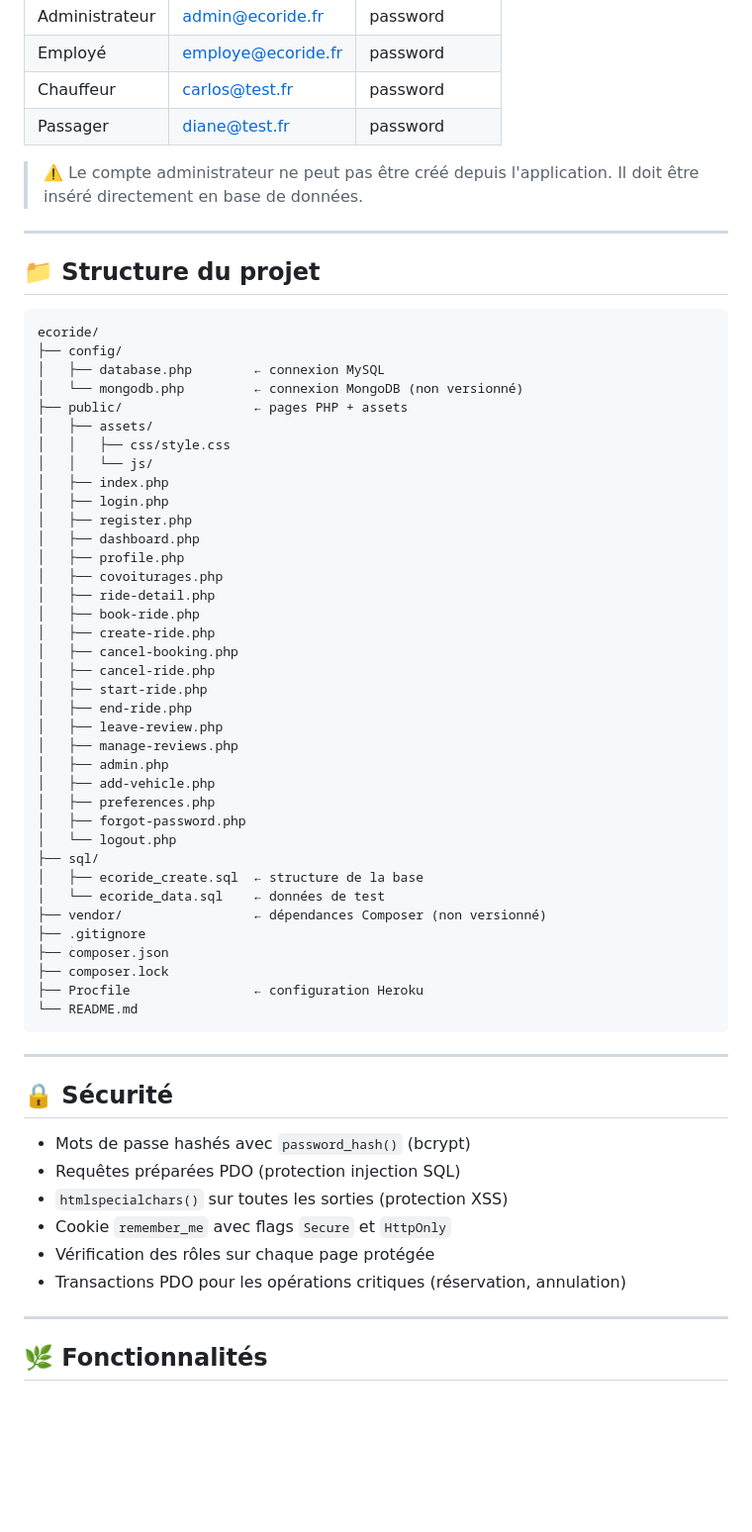
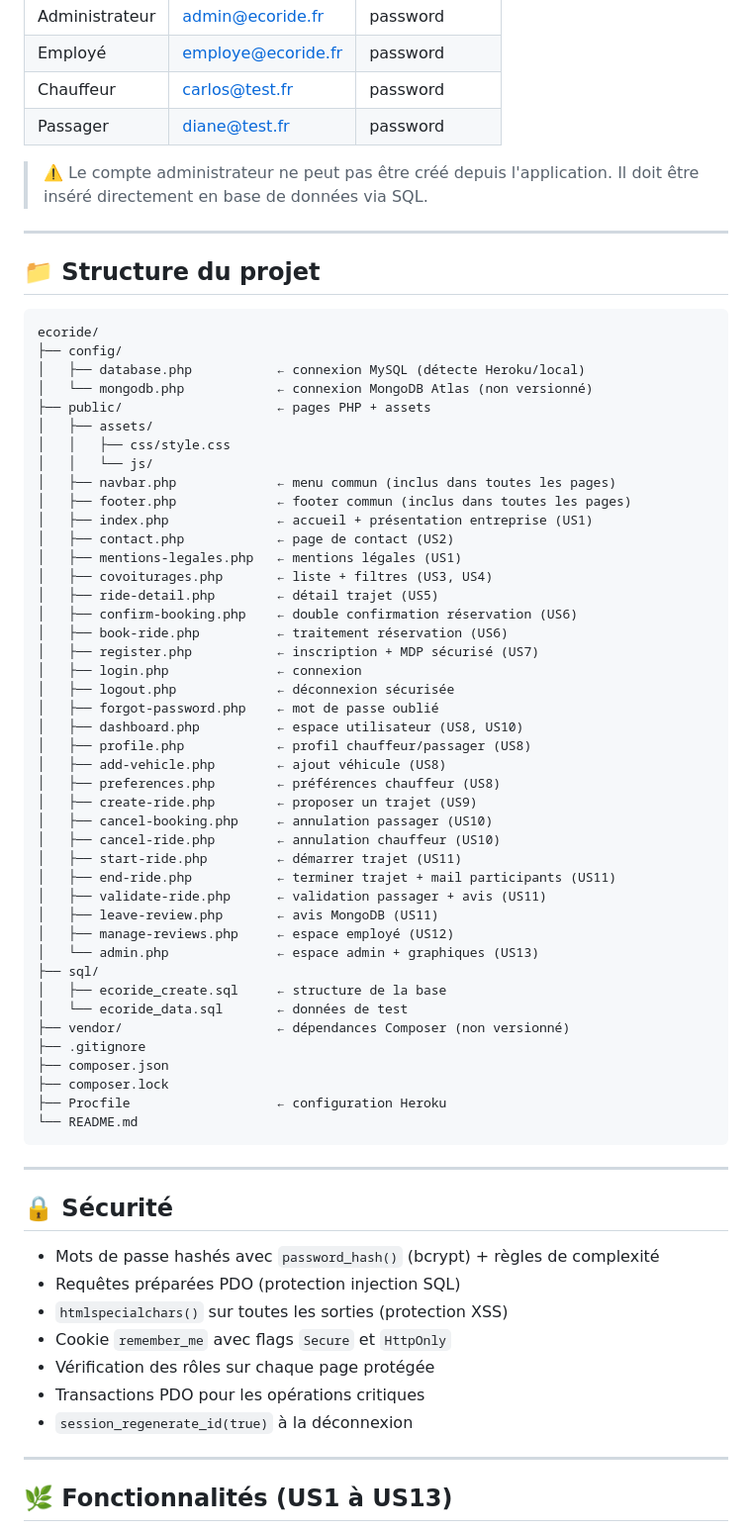
Before and after one commit to Evoluti83/ecoride, a Markdown page: README.md, the part around one of its changes. Shown at 99% size. Drawn GitHub-style; blank space fills up the shorter version.

Commit message:
docs: README v2 complet avec tous les fichiers et fonctionnalites

````diff
--- a/README.md
+++ b/README.md
@@ -90,7 +97,7 @@ try {
 | Chauffeur | carlos@test.fr | password |
 | Passager | diane@test.fr | password |
 
-> ⚠️ Le compte administrateur ne peut pas être créé depuis l'application. Il doit être inséré directement en base de données.
+> ⚠️ Le compte administrateur ne peut pas être créé depuis l'application. Il doit être inséré directement en base de données via SQL.
 
 ---
 
@@ -99,40 +106,46 @@ try {
 ```
 ecoride/
 ├── config/
-│   ├── database.php        ← connexion MySQL
-│   └── mongodb.php         ← connexion MongoDB (non versionné)
-├── public/                 ← pages PHP + assets
+│   ├── database.php           ← connexion MySQL (détecte Heroku/local)
+│   └── mongodb.php            ← connexion MongoDB Atlas (non versionné)
+├── public/                    ← pages PHP + assets
 │   ├── assets/
 │   │   ├── css/style.css
 │   │   └── js/
-│   ├── index.php
-│   ├── login.php
-│   ├── register.php
-│   ├── dashboard.php
-│   ├── profile.php
-│   ├── covoiturages.php
-│   ├── ride-detail.php
-│   ├── book-ride.php
-│   ├── create-ride.php
-│   ├── cancel-booking.php
-│   ├── cancel-ride.php
-│   ├── start-ride.php
-│   ├── end-ride.php
-│   ├── leave-review.php
-│   ├── manage-reviews.php
-│   ├── admin.php
-│   ├── add-vehicle.php
-│   ├── preferences.php
-│   ├── forgot-password.php
-│   └── logout.php
+│   ├── navbar.php             ← menu commun (inclus dans toutes les pages)
+│   ├── footer.php             ← footer commun (inclus dans toutes les pages)
+│   ├── index.php              ← accueil + présentation entreprise (US1)
+│   ├── contact.php            ← page de contact (US2)
+│   ├── mentions-legales.php   ← mentions légales (US1)
+│   ├── covoiturages.php       ← liste + filtres (US3, US4)
+│   ├── ride-detail.php        ← détail trajet (US5)
+│   ├── confirm-booking.php    ← double confirmation réservation (US6)
+│   ├── book-ride.php          ← traitement réservation (US6)
+│   ├── register.php           ← inscription + MDP sécurisé (US7)
+│   ├── login.php              ← connexion
+│   ├── logout.php             ← déconnexion sécurisée
+│   ├── forgot-password.php    ← mot de passe oublié
+│   ├── dashboard.php          ← espace utilisateur (US8, US10)
+│   ├── profile.php            ← profil chauffeur/passager (US8)
+│   ├── add-vehicle.php        ← ajout véhicule (US8)
+│   ├── preferences.php        ← préférences chauffeur (US8)
+│   ├── create-ride.php        ← proposer un trajet (US9)
+│   ├── cancel-booking.php     ← annulation passager (US10)
+│   ├── cancel-ride.php        ← annulation chauffeur (US10)
+│   ├── start-ride.php         ← démarrer trajet (US11)
+│   ├── end-ride.php           ← terminer trajet + mail participants (US11)
+│   ├── validate-ride.php      ← validation passager + avis (US11)
+│   ├── leave-review.php       ← avis MongoDB (US11)
+│   ├── manage-reviews.php     ← espace employé (US12)
+│   └── admin.php              ← espace admin + graphiques (US13)
 ├── sql/
-│   ├── ecoride_create.sql  ← structure de la base
-│   └── ecoride_data.sql    ← données de test
-├── vendor/                 ← dépendances Composer (non versionné)
+│   ├── ecoride_create.sql     ← structure de la base
+│   └── ecoride_data.sql       ← données de test
+├── vendor/                    ← dépendances Composer (non versionné)
 ├── .gitignore
 ├── composer.json
 ├── composer.lock
-├── Procfile                ← configuration Heroku
+├── Procfile                   ← configuration Heroku
 └── README.md
 ```
 
@@ -140,14 +153,15 @@ ecoride/
 
 ## 🔒 Sécurité
 
-- Mots de passe hashés avec `password_hash()` (bcrypt)
+- Mots de passe hashés avec `password_hash()` (bcrypt) + règles de complexité
 - Requêtes préparées PDO (protection injection SQL)
 - `htmlspecialchars()` sur toutes les sorties (protection XSS)
 - Cookie `remember_me` avec flags `Secure` et `HttpOnly`
 - Vérification des rôles sur chaque page protégée
-- Transactions PDO pour les opérations critiques (réservation, annulation)
+- Transactions PDO pour les opérations critiques
+- `session_regenerate_id(true)` à la déconnexion
 
 ---
 
-## 🌿 Fonctionnalités
+## 🌿 Fonctionnalités (US1 à US13)
 
````
Also changed, not shown: other parts of README.md (+25 -12 lines).
